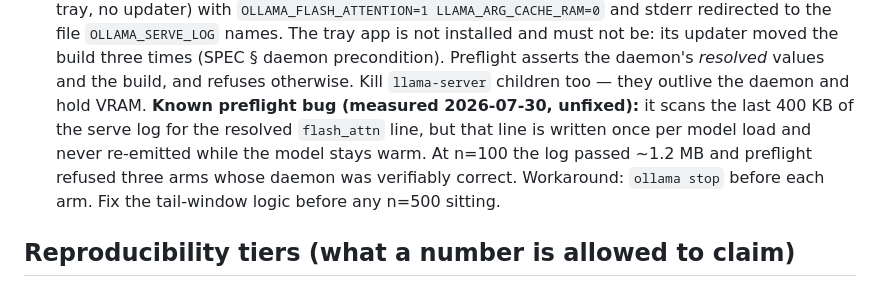
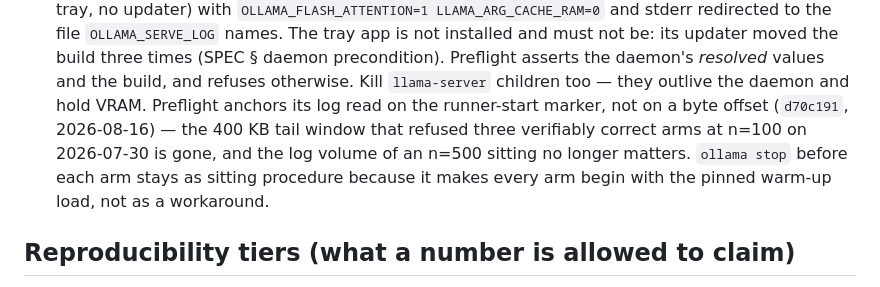
Before and after one commit to IasonasKokkalos/mnimi, a Markdown page: CLAUDE.md, the part around the change. Rendered like a GitHub page.

```diff
--- a/CLAUDE.md
+++ b/CLAUDE.md
@@ -160,12 +160,12 @@ Break one of these and the benchmark still runs — it just stops meaning anythi
   its updater moved the build three times (SPEC § daemon precondition).
   Preflight asserts the daemon's *resolved* values and the build, and refuses
   otherwise. Kill `llama-server` children too — they outlive the daemon and hold
-  VRAM. **Known preflight bug (measured 2026-07-30, unfixed):** it scans the last
-  400 KB of the serve log for the resolved `flash_attn` line, but that line is
-  written once per model load and never re-emitted while the model stays warm.
-  At n=100 the log passed ~1.2 MB and preflight refused three arms whose daemon
-  was verifiably correct. Workaround: `ollama stop` before each arm. Fix the
-  tail-window logic before any n=500 sitting.
+  VRAM. Preflight anchors its log read on the runner-start marker, not on a
+  byte offset (`d70c191`, 2026-08-16) — the 400 KB tail window that refused
+  three verifiably correct arms at n=100 on 2026-07-30 is gone, and the log
+  volume of an n=500 sitting no longer matters. `ollama stop` before each arm
+  stays as sitting procedure because it makes every arm begin with the pinned
+  warm-up load, not as a workaround.
 
 ## Reproducibility tiers (what a number is allowed to claim)
 
```
Also changed, not shown: docs/SPEC.md (+10 -8 lines).
